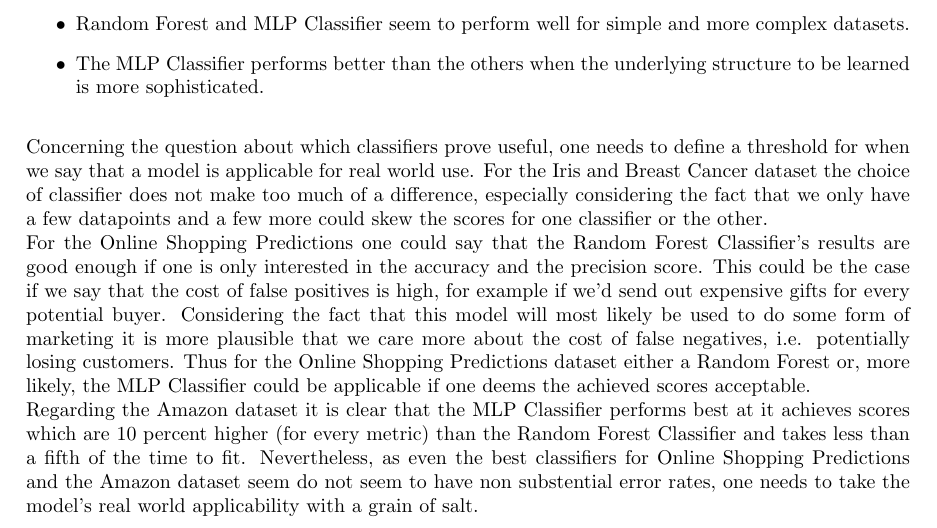
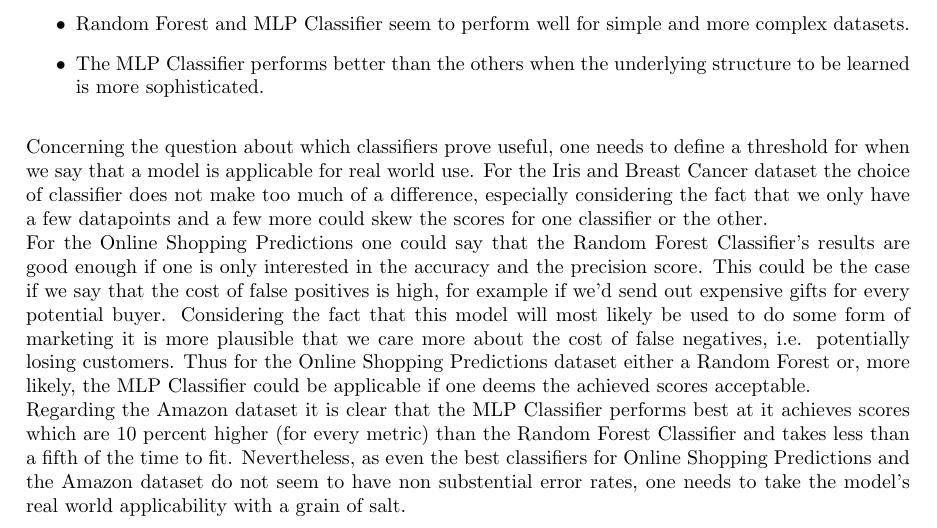
Before and after one commit to RafaelSterzinger/ML-Exercise-2, a LaTeX document (main.tex): part of page 29 of 31, cut so that both start at the same text. Compiled offline with pdfLaTeX.

Commit message:
Fixed Grammar mistakes and added explanations

```diff
--- a/main.tex
+++ b/main.tex
@@ -140,7 +140,7 @@ A slight trend/observation can be made out for the different classifiers:
 \end{itemize}
 Concerning the question about which classifiers prove useful, one needs to define a threshold for when we say that a model is applicable for real world use. For the Iris and Breast Cancer dataset the choice of classifier does not make too much of a difference, especially considering the fact that we only have a few datapoints and a few more could skew the scores for one classifier or the other. \\
 For the Online Shopping Predictions one could say that the Random Forest Classifier's results are good enough if one is only interested in the accuracy and the precision score. This could be the case if we say that the cost of false positives is high, for example if we'd send out expensive gifts for every potential buyer. Considering the fact that this model will most likely be used to do some form of marketing it is more plausible that we care more about the cost of false negatives, i.e. potentially losing customers. Thus for the Online Shopping Predictions dataset either a Random Forest or, more likely, the MLP Classifier could be applicable if one deems the achieved scores acceptable. \\
-Regarding the Amazon dataset it is clear that the MLP Classifier performs best at it achieves scores which are 10 percent higher (for every metric) than the Random Forest Classifier and takes less than a fifth of the time to fit. Nevertheless, as even the best classifiers for Online Shopping Predictions and the Amazon dataset seem do not seem to have non substential error rates, one needs to take the model's real world applicability with a grain of salt. \\
+Regarding the Amazon dataset it is clear that the MLP Classifier performs best at it achieves scores which are 10 percent higher (for every metric) than the Random Forest Classifier and takes less than a fifth of the time to fit. Nevertheless, as even the best classifiers for Online Shopping Predictions and the Amazon dataset do not seem to have non substential error rates, one needs to take the model's real world applicability with a grain of salt. \\
 \newline
 
 \begin{table}
```
